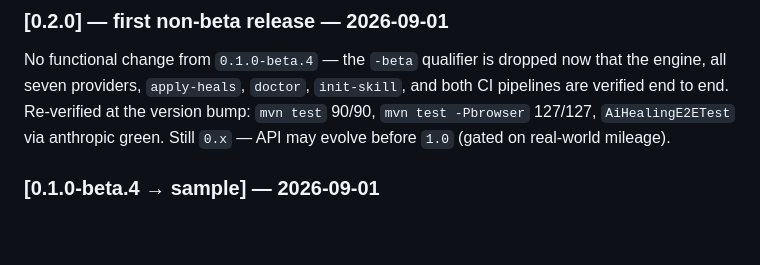
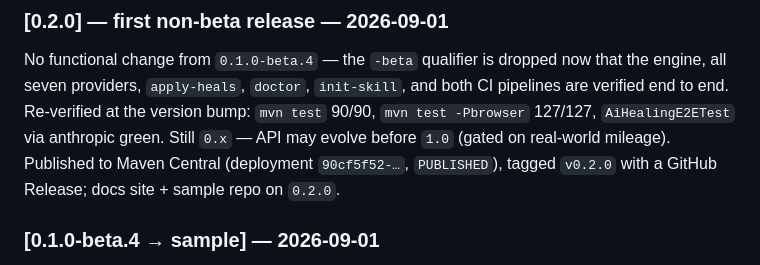
Before and after one commit to qtpsudhakarproducts/tamash-selenium, a Markdown page: RELEASE-TESTING.md, the part around the change. Rendered like a GitHub page; blank space fills up the shorter version.

Commit message:
docs: 0.2.0 is live on Maven Central
Co-Authored-By: Claude Sonnet 5 <noreply@anthropic.com>

```diff
--- a/RELEASE-TESTING.md
+++ b/RELEASE-TESTING.md
@@ -82,7 +82,8 @@ No functional change from `0.1.0-beta.4` — the `-beta` qualifier is dropped no
 all seven providers, `apply-heals`, `doctor`, `init-skill`, and both CI pipelines are verified end
 to end. Re-verified at the version bump: `mvn test` 90/90, `mvn test -Pbrowser` 127/127,
 `AiHealingE2ETest` via anthropic green. Still `0.x` — API may evolve before `1.0` (gated on
-real-world mileage).
+real-world mileage). Published to Maven Central (deployment `90cf5f52-…`, `PUBLISHED`), tagged
+`v0.2.0` with a GitHub Release; docs site + sample repo on `0.2.0`.
 
 ### [0.1.0-beta.4 → sample] — 2026-09-01
 
```
